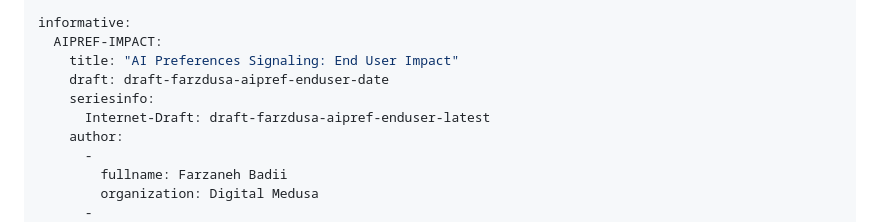
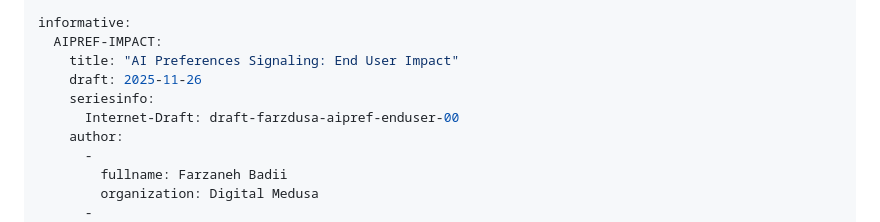
Before and after one commit to TimidRobot/ietf-aipref-exclusions, a Markdown page: draft-zehta-aipref-exclusions.md, the part around the change. GitHub-like rendering.

Commit message:
update reference

```diff
--- a/draft-zehta-aipref-exclusions.md
+++ b/draft-zehta-aipref-exclusions.md
@@ -46,9 +46,9 @@ normative:
 informative:
   AIPREF-IMPACT:
     title: "AI Preferences Signaling: End User Impact"
-    draft: draft-farzdusa-aipref-enduser-date
+    draft: 2025-11-26
     seriesinfo:
-      Internet-Draft: draft-farzdusa-aipref-enduser-latest
+      Internet-Draft: draft-farzdusa-aipref-enduser-00
     author:
       -
         fullname: Farzaneh Badii
```
